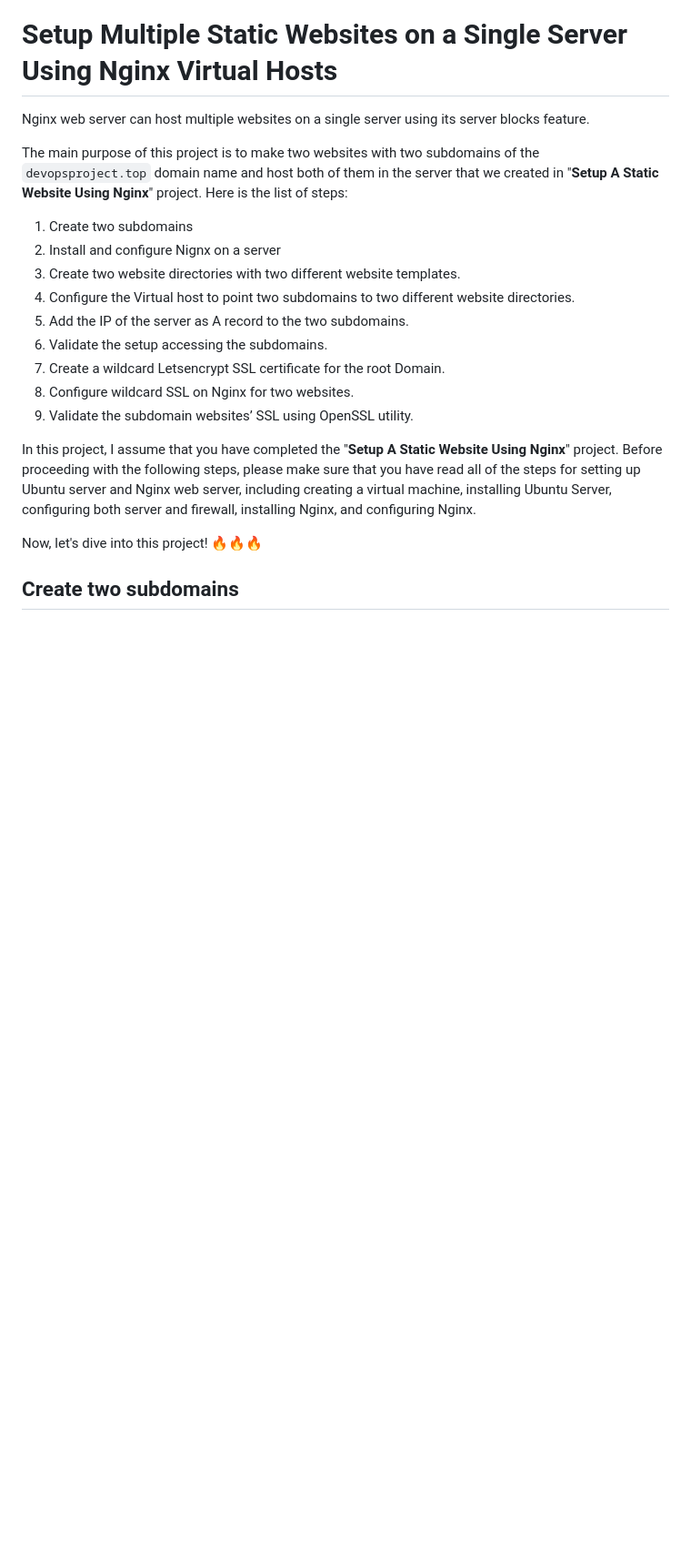
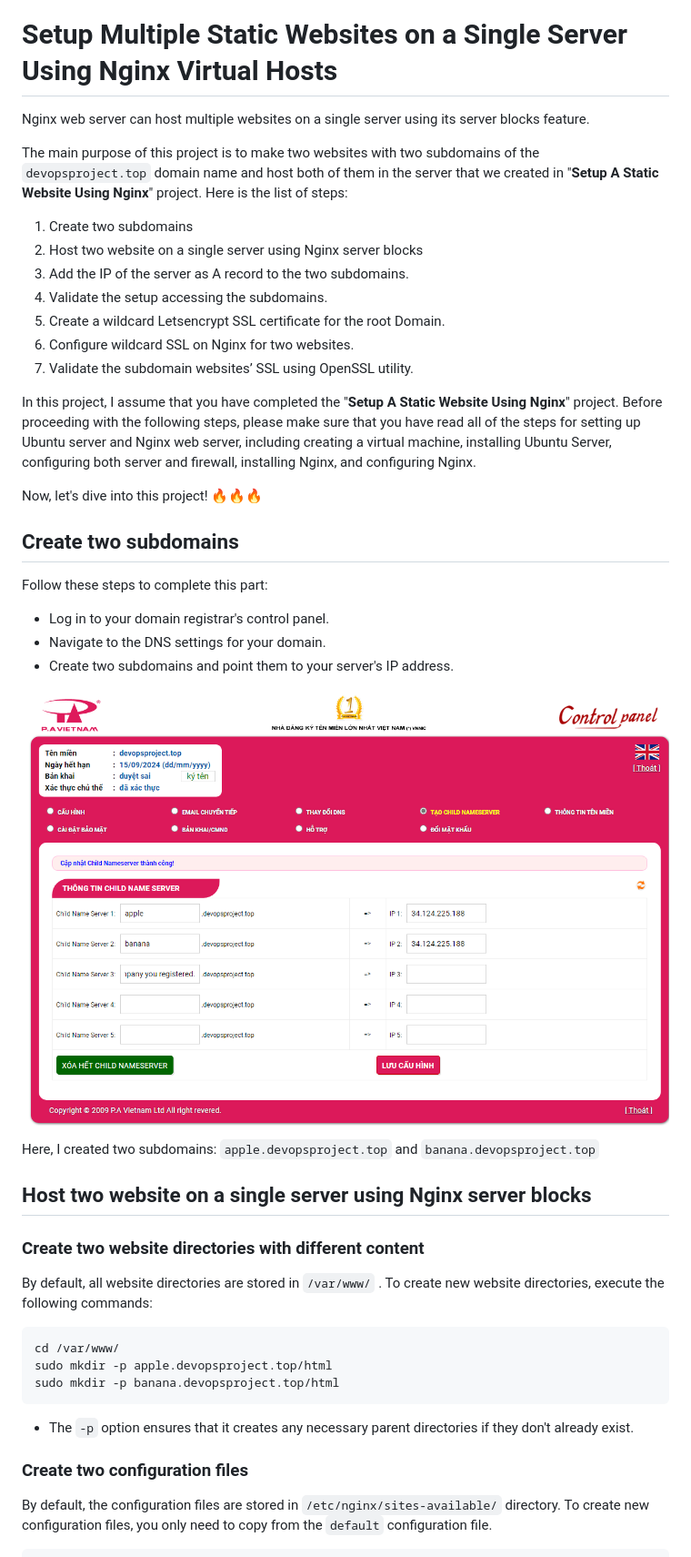
Before and after one commit to HaiTuyen/Devops-projects-for-self-study, a Markdown page: Setup Multiple Static Websites on a Single Server Using Nginx Virtual Hosts/README.md, the part around the change printed below. Shown: that part at 91% size. Drawn GitHub-style; pictures changed too: Setup Multiple Static Websites on a Single Server Using Nginx Virtual Hosts/image/README/1695543217821.png (added); blank space fills up the shorter version.

````diff
--- a/Setup Multiple Static Websites on a Single Server Using Nginx Virtual Hosts/README.md
+++ b/Setup Multiple Static Websites on a Single Server Using Nginx Virtual Hosts/README.md
@@ -5,17 +5,44 @@ Nginx web server can host multiple websites on a single server using its server
 The main purpose of this project is to make two websites with two subdomains of the `devopsproject.top` domain name and host both of them in the server that we created in "**Setup A Static Website Using Nginx**" project. Here is the list of steps:
 
 1. Create two subdomains
-2. Install and configure Nignx on a server
-3. Create two website directories with two different website templates.
-4. Configure the Virtual host to point two subdomains to two different website directories.
-5. Add the IP of the server as A record to the two subdomains.
-6. Validate the setup accessing the subdomains.
-7. Create a wildcard Letsencrypt SSL certificate for the root Domain.
-8. Configure wildcard SSL on Nginx for two websites.
-9. Validate the subdomain websites’ SSL using OpenSSL utility.
+2. Host two website on a single server using Nginx server blocks
+3. Add the IP of the server as A record to the two subdomains.
+4. Validate the setup accessing the subdomains.
+5. Create a wildcard Letsencrypt SSL certificate for the root Domain.
+6. Configure wildcard SSL on Nginx for two websites.
+7. Validate the subdomain websites’ SSL using OpenSSL utility.
 
 In this project, I assume that you have completed the "**Setup A Static Website Using Nginx**" project. Before proceeding with the following steps, please make sure that you have read all of the steps for setting up Ubuntu server and Nginx web server, including creating a virtual machine, installing Ubuntu Server, configuring both server and firewall, installing Nginx, and configuring Nginx.
 
 Now, let's dive into this project! 🔥🔥🔥
 
 ## Create two subdomains
+
+Follow these steps to complete this part:
+
+* Log in to your domain registrar's control panel.
+* Navigate to the DNS settings for your domain.
+* Create two subdomains and point them to your server's IP address.
+
+![1695543217821](image/README/1695543217821.png)
+
+Here, I created two subdomains: `apple.devopsproject.top` and `banana.devopsproject.top`
+
+## Host two website on a single server using Nginx server blocks
+
+### Create two website directories with different content
+
+By default, all website directories are stored in `/var/www/` . To create new website directories, execute the following commands:
+
+```
+cd /var/www/
+sudo mkdir -p apple.devopsproject.top/html
+sudo mkdir -p banana.devopsproject.top/html
+```
+
+* The `-p` option ensures that it creates any necessary parent directories if they don't already exist.
+
+### Create two configuration files
+
+By default, the configuration files are stored in `/etc/nginx/sites-available/` directory. To create new configuration files, you only need to copy from the `default` configuration file.
+
````
Also changed, not shown: other parts of Setup Multiple Static Websites on a Single Server Using Nginx Virtual Hosts/README.md (+24 -0 lines), 6 other files.
